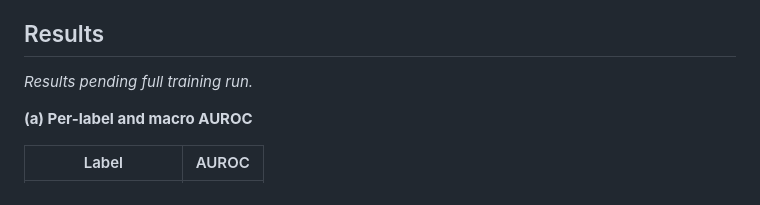
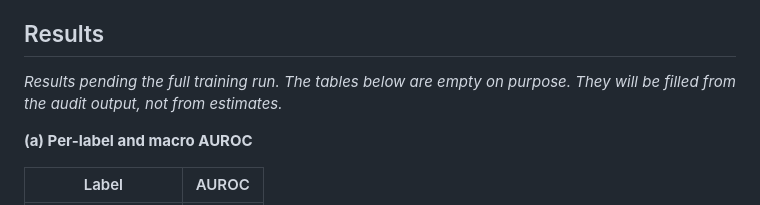
Before and after one commit to Tayyab885/Chest-Xray-Fairness-Audit, a Markdown page: README.md, the part around one of its changes. GitHub-like rendering.

```diff
--- a/README.md
+++ b/README.md
@@ -128,7 +120,8 @@ a random patient-level subsample.
 
 ## Results
 
-_Results pending full training run._
+_Results pending the full training run. The tables below are empty on purpose. They
+will be filled from the audit output, not from estimates._
 
 **(a) Per-label and macro AUROC**
 
```
Also changed, not shown: other parts of README.md (+50 -59 lines).
